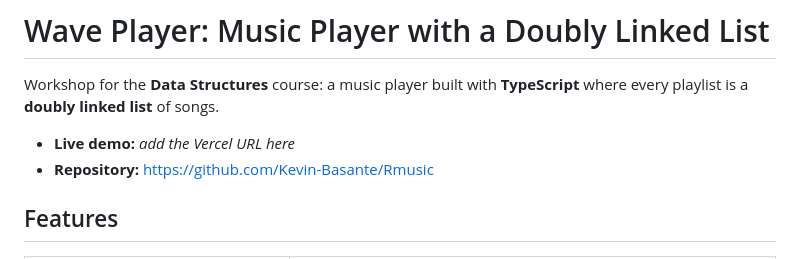
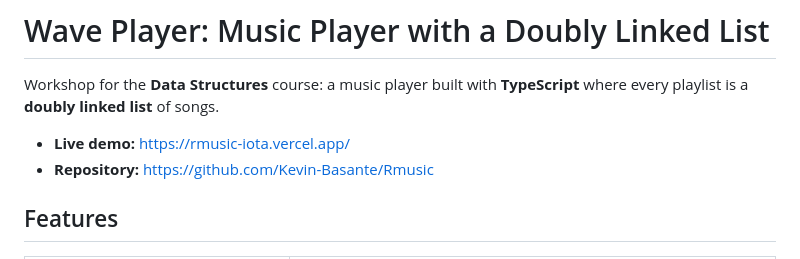
Before and after one commit to Kevin-Basante/Rmusic, a Markdown page: README.md, the part around the change. Drawn GitHub-style.

Commit message:
Add live demo URL to README

```diff
--- a/README.md
+++ b/README.md
@@ -2,7 +2,7 @@
 
 Workshop for the **Data Structures** course: a music player built with **TypeScript** where every playlist is a **doubly linked list** of songs.
 
-- **Live demo:** _add the Vercel URL here_
+- **Live demo:** https://rmusic-iota.vercel.app/
 - **Repository:** https://github.com/Kevin-Basante/Rmusic
 
 ## Features
```
